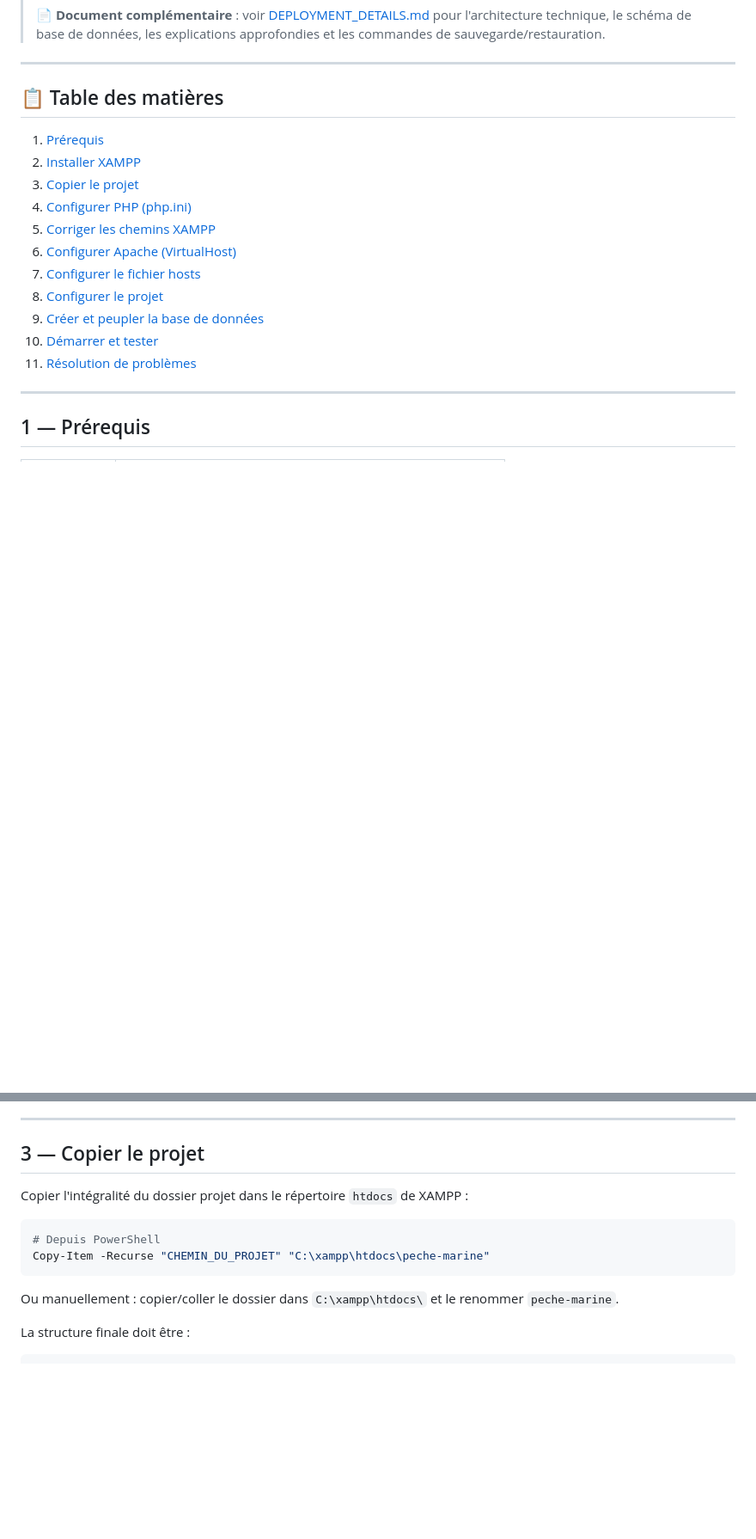
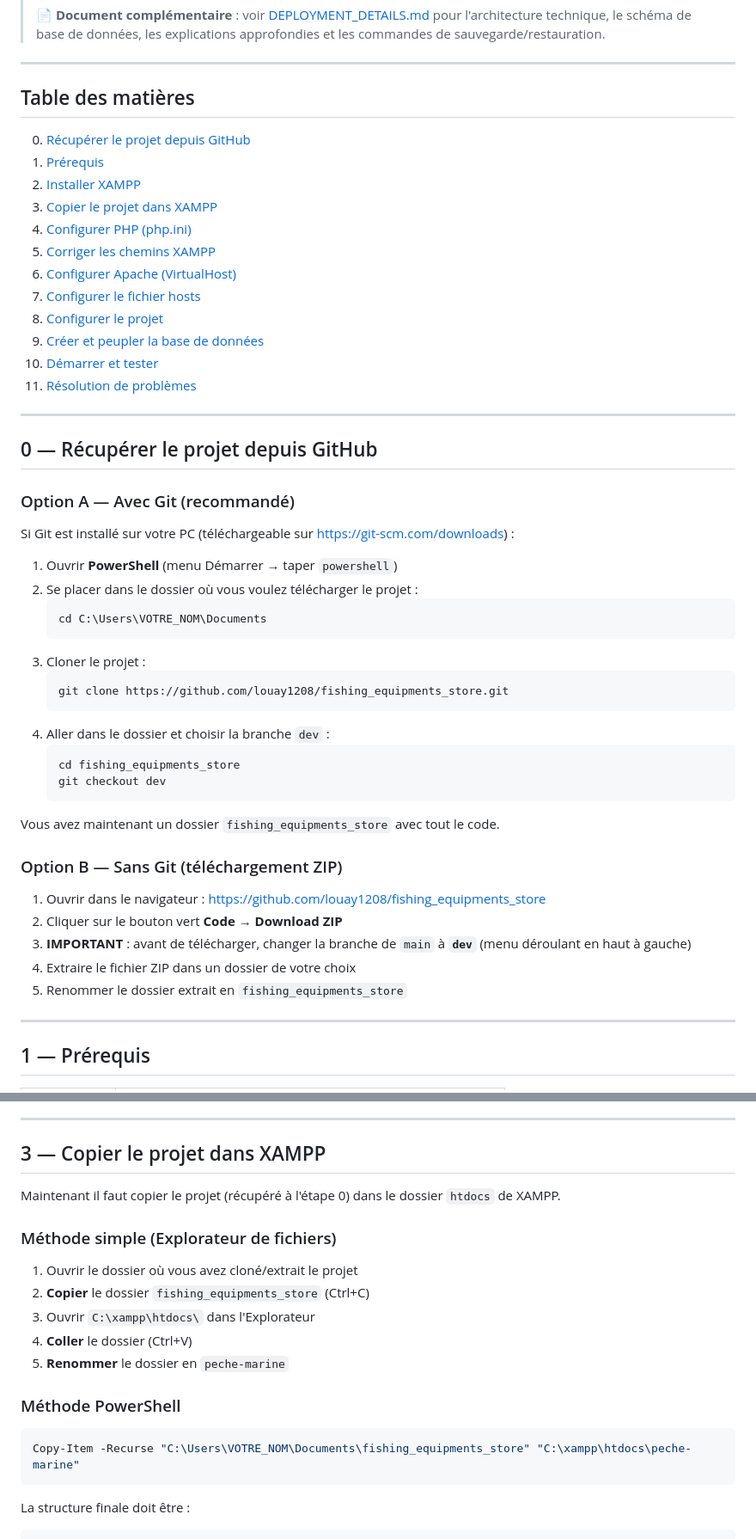
Before and after one commit to louay1208/fishing_equipments_store, a Markdown page: docs/DEPLOYMENT_GUIDE.md, 2 parts joined by grey strips. Shown at 86% size. GitHub-like rendering; blank space fills up the shorter version.

Commit message:
Add GitHub clone instructions to deployment guide

````diff
--- a/docs/DEPLOYMENT_GUIDE.md
+++ b/docs/DEPLOYMENT_GUIDE.md
@@ -6,11 +6,12 @@
 
 ---
 
-## 📋 Table des matières
+## Table des matières
 
+0. [Récupérer le projet depuis GitHub](#0--récupérer-le-projet-depuis-github)
 1. [Prérequis](#1--prérequis)
 2. [Installer XAMPP](#2--installer-xampp)
-3. [Copier le projet](#3--copier-le-projet)
+3. [Copier le projet dans XAMPP](#3--copier-le-projet-dans-xampp)
 4. [Configurer PHP (php.ini)](#4--configurer-php-phpini)
 5. [Corriger les chemins XAMPP](#5--corriger-les-chemins-xampp)
 6. [Configurer Apache (VirtualHost)](#6--configurer-apache-virtualhost)
@@ -19,6 +20,39 @@
 9. [Créer et peupler la base de données](#9--créer-et-peupler-la-base-de-données)
 10. [Démarrer et tester](#10--démarrer-et-tester)
 11. [Résolution de problèmes](#11--résolution-de-problèmes)
+
+---
+
+## 0 — Récupérer le projet depuis GitHub
+
+### Option A — Avec Git (recommandé)
+
+Si Git est installé sur votre PC (téléchargeable sur https://git-scm.com/downloads) :
+
+1. Ouvrir **PowerShell** (menu Démarrer → taper `powershell`)
+2. Se placer dans le dossier où vous voulez télécharger le projet :
+   ```powershell
+   cd C:\Users\VOTRE_NOM\Documents
+   ```
+3. Cloner le projet :
+   ```powershell
+   git clone https://github.com/louay1208/fishing_equipments_store.git
+   ```
+4. Aller dans le dossier et choisir la branche `dev` :
+   ```powershell
+   cd fishing_equipments_store
+   git checkout dev
+   ```
+
+Vous avez maintenant un dossier `fishing_equipments_store` avec tout le code.
+
+### Option B — Sans Git (téléchargement ZIP)
+
+1. Ouvrir dans le navigateur : https://github.com/louay1208/fishing_equipments_store
+2. Cliquer sur le bouton vert **Code** → **Download ZIP**
+3. **IMPORTANT** : avant de télécharger, changer la branche de `main` à **`dev`** (menu déroulant en haut à gauche)
+4. Extraire le fichier ZIP dans un dossier de votre choix
+5. Renommer le dossier extrait en `fishing_equipments_store`
 
 ---
 
@@ -80,16 +114,23 @@ C:\xampp
 
 ---
 
-## 3 — Copier le projet
+## 3 — Copier le projet dans XAMPP
 
-Copier l'intégralité du dossier projet dans le répertoire `htdocs` de XAMPP :
+Maintenant il faut copier le projet (récupéré à l'étape 0) dans le dossier `htdocs` de XAMPP.
+
+### Méthode simple (Explorateur de fichiers)
+
+1. Ouvrir le dossier où vous avez cloné/extrait le projet
+2. **Copier** le dossier `fishing_equipments_store` (Ctrl+C)
+3. Ouvrir `C:\xampp\htdocs\` dans l'Explorateur
+4. **Coller** le dossier (Ctrl+V)
+5. **Renommer** le dossier en `peche-marine`
+
+### Méthode PowerShell
 
 ```powershell
-# Depuis PowerShell
-Copy-Item -Recurse "CHEMIN_DU_PROJET" "C:\xampp\htdocs\peche-marine"
+Copy-Item -Recurse "C:\Users\VOTRE_NOM\Documents\fishing_equipments_store" "C:\xampp\htdocs\peche-marine"
 ```
-
-Ou manuellement : copier/coller le dossier dans `C:\xampp\htdocs\` et le renommer `peche-marine`.
 
 La structure finale doit être :
 
````
Also changed, not shown: other parts of docs/DEPLOYMENT_GUIDE.md (+6 -0 lines).
